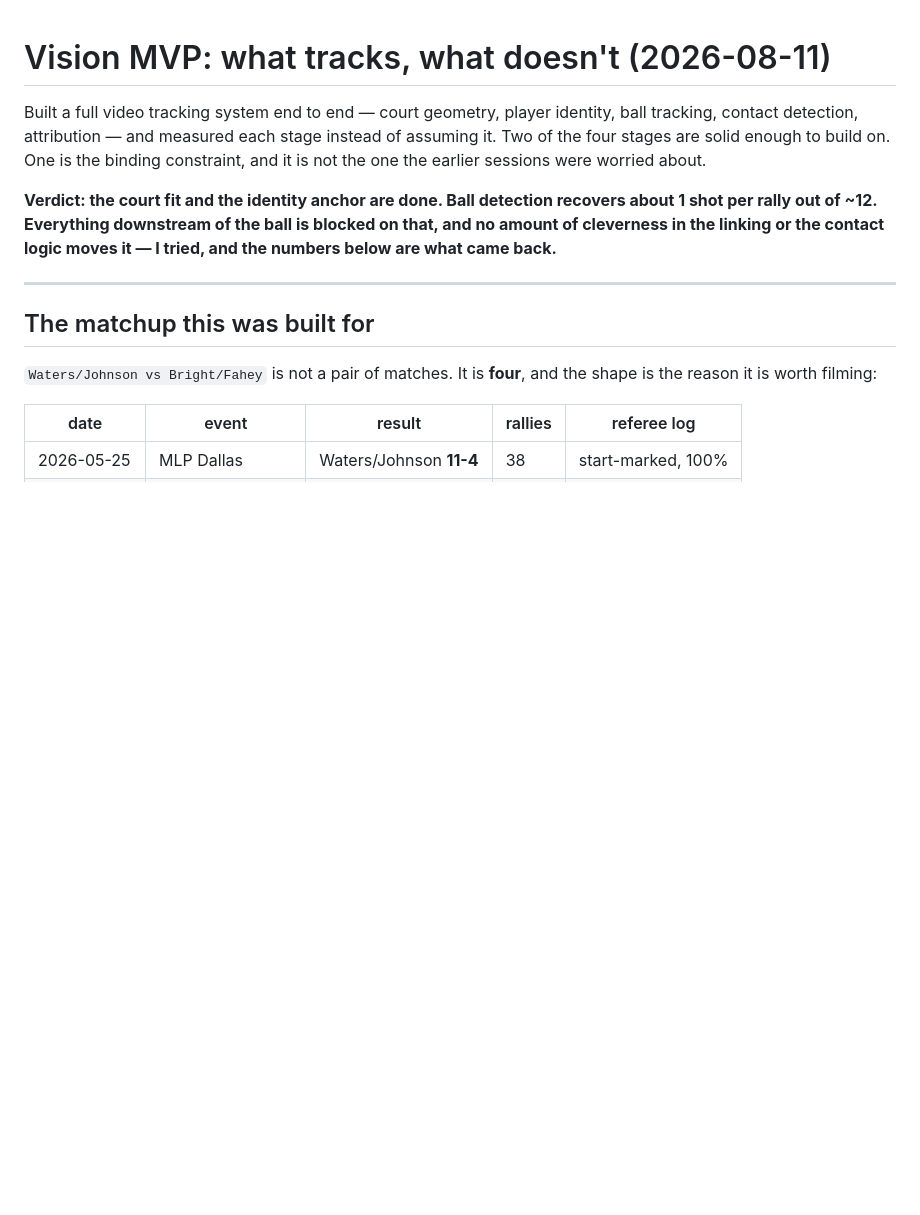
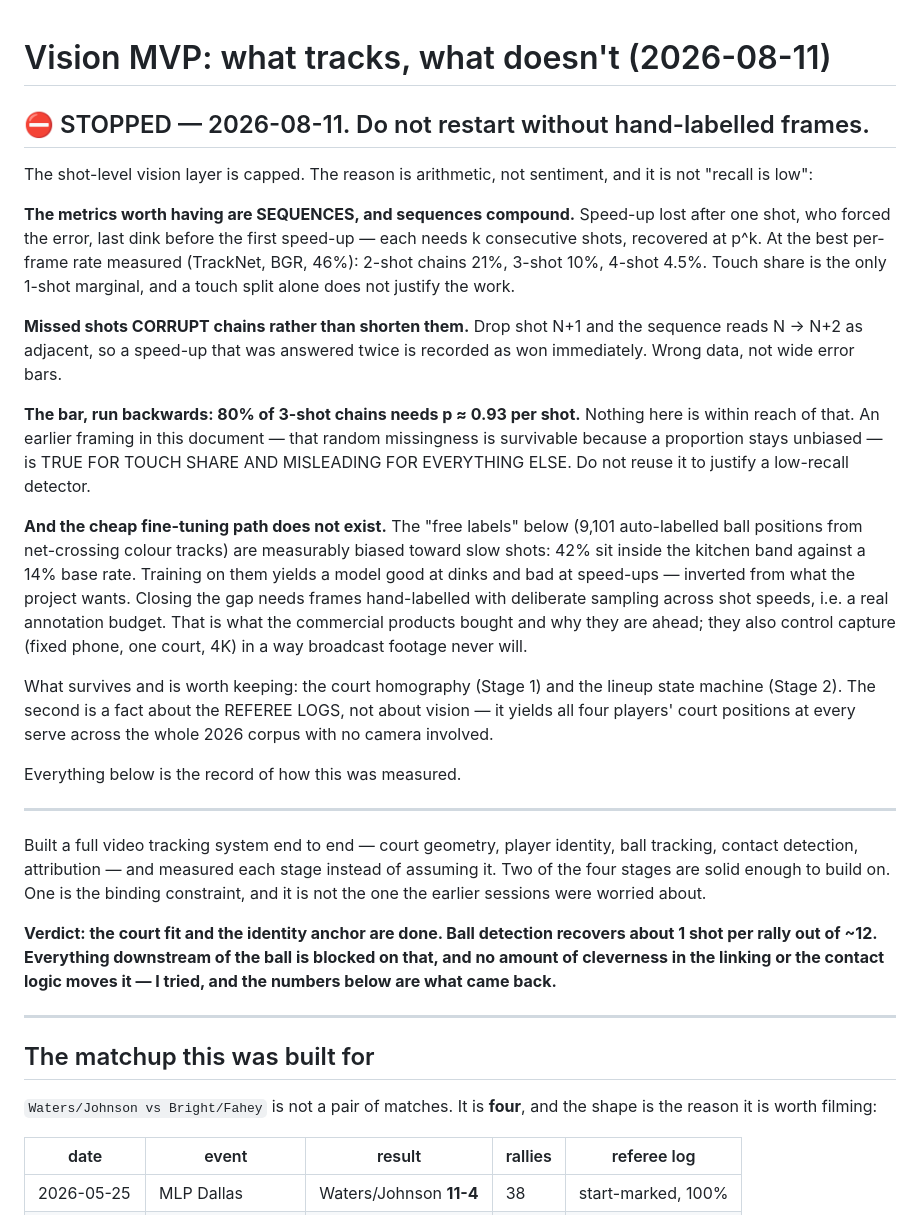
Before and after one commit to chad-murphy-data/pickleball, a Markdown page: vision/mvp_findings.md, the part around the change. Drawn GitHub-style; blank space fills up the shorter version.

Commit message:
Stop the shot-level vision layer: sequence metrics need p~0.93, we have 0.46
The decision is arithmetic. The metrics worth having are sequences —
speed-up lost after one shot, who forced the error, last dink before the
first speed-up — and they recover as p^k. At the best per-frame rate
measured (TrackNet with the BGR fix, 46%): 2-shot chains 21%, 3-shot 10%,
4-shot 4.5%. Touch share is the only 1-shot marginal that survives, and a
touch split alone does not justify the work.

Worse than missing data: a dropped middle shot corrupts the chain rather
than shortening it, so N -> N+2 reads as adjacent and a speed-up that was
answered twice is recorded as won immediately.

Run backwards, 80% of 3-shot chains needs p ~ 0.93 per shot. Also retracts
a framing from earlier in mvp_findings.md — that random missingness is
survivable because a proportion stays unbiased. That is true for touch
share and misleading for every sequence metric; it should not be reused to
justify a low-recall detector.

The cheap fine-tune path is also blocked, which I had proposed and am now
withdrawing: the 9,101 "free" auto-labels come from net-crossing colour
tracks that are measurably biased toward slow shots (42% inside the kitchen
band against a 14% base rate). Training on them produces a model good at
dinks and bad at speed-ups, inverted from what the project wants. Closing
the gap needs frames hand-labelled with deliberate sampling across shot
speeds.

Kept: the court homography (0.06 ft) and the lineup state machine (99.25%
over 45,689 rallies), the latter being a property of the referee logs and
useful with no camera involved.

Co-Authored-By: Claude Opus 5 <noreply@anthropic.com>
Claude-Session: https://claude.ai/code/session_011Z89JbppLcUFFbkd5iVr9Y

```diff
--- a/vision/mvp_findings.md
+++ b/vision/mvp_findings.md
@@ -1,4 +1,46 @@
 # Vision MVP: what tracks, what doesn't (2026-08-11)
+
+## ⛔ STOPPED — 2026-08-11. Do not restart without hand-labelled frames.
+
+The shot-level vision layer is capped. The reason is arithmetic, not
+sentiment, and it is not "recall is low":
+
+**The metrics worth having are SEQUENCES, and sequences compound.** Speed-up
+lost after one shot, who forced the error, last dink before the first
+speed-up — each needs k consecutive shots, recovered at p^k. At the best
+per-frame rate measured (TrackNet, BGR, 46%): 2-shot chains 21%, 3-shot
+10%, 4-shot 4.5%. Touch share is the only 1-shot marginal, and a touch
+split alone does not justify the work.
+
+**Missed shots CORRUPT chains rather than shorten them.** Drop shot N+1 and
+the sequence reads N → N+2 as adjacent, so a speed-up that was answered
+twice is recorded as won immediately. Wrong data, not wide error bars.
+
+**The bar, run backwards: 80% of 3-shot chains needs p ≈ 0.93 per shot.**
+Nothing here is within reach of that. An earlier framing in this document —
+that random missingness is survivable because a proportion stays unbiased —
+is TRUE FOR TOUCH SHARE AND MISLEADING FOR EVERYTHING ELSE. Do not reuse it
+to justify a low-recall detector.
+
+**And the cheap fine-tuning path does not exist.** The "free labels" below
+(9,101 auto-labelled ball positions from net-crossing colour tracks) are
+measurably biased toward slow shots: 42% sit inside the kitchen band
+against a 14% base rate. Training on them yields a model good at dinks and
+bad at speed-ups — inverted from what the project wants. Closing the gap
+needs frames hand-labelled with deliberate sampling across shot speeds,
+i.e. a real annotation budget. That is what the commercial products bought
+and why they are ahead; they also control capture (fixed phone, one court,
+4K) in a way broadcast footage never will.
+
+What survives and is worth keeping: the court homography (Stage 1) and the
+lineup state machine (Stage 2). The second is a fact about the REFEREE
+LOGS, not about vision — it yields all four players' court positions at
+every serve across the whole 2026 corpus with no camera involved.
+
+Everything below is the record of how this was measured.
+
+---
+
 
 Built a full video tracking system end to end — court geometry, player
 identity, ball tracking, contact detection, attribution — and measured each
```
Also changed, not shown: HANDOFF.md (+17 -1 lines).
